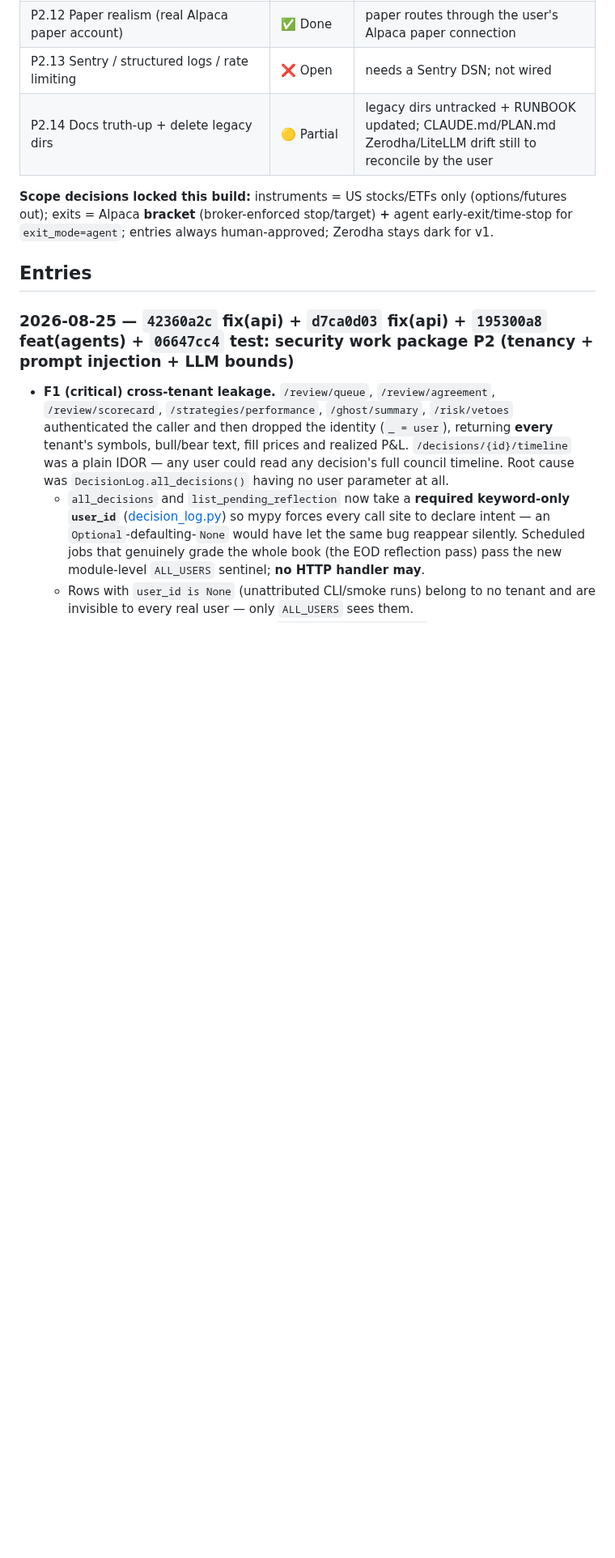
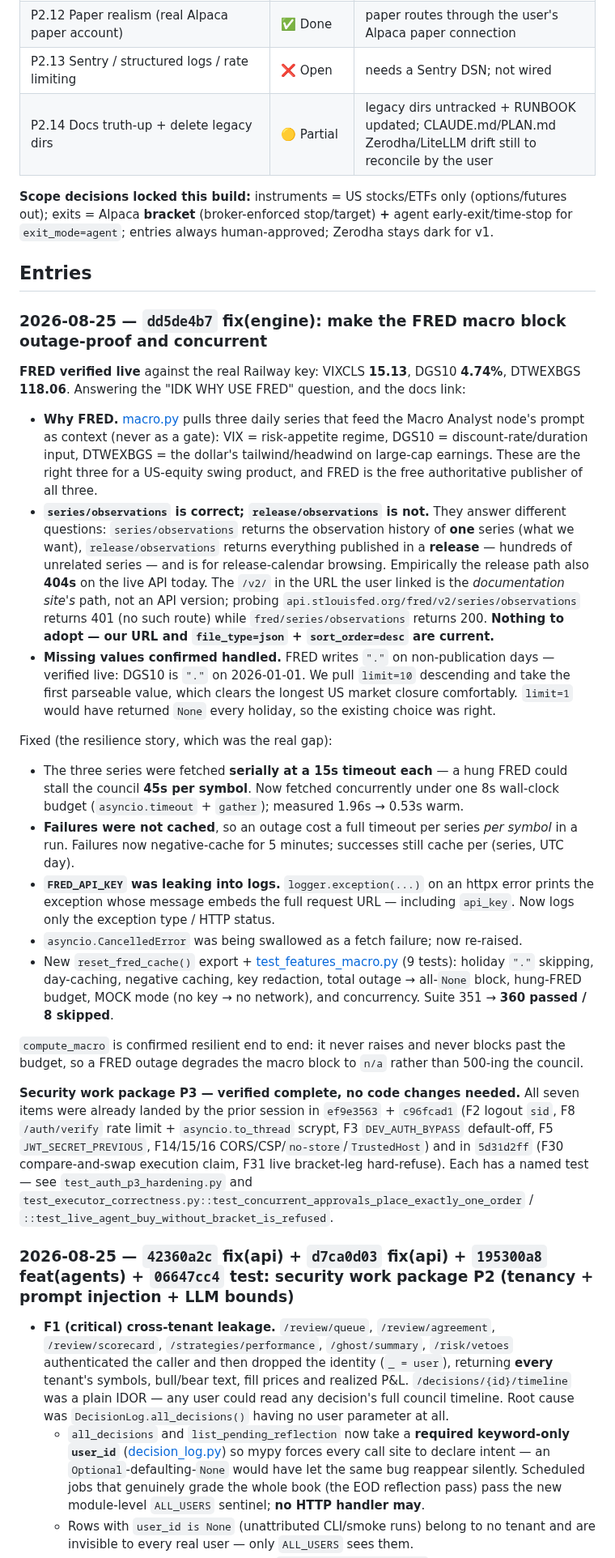
Before and after one commit to insaneamogh/AutonomousTradeAgents, a Markdown page: fable5findings.md, the part around the change. Shown at 81% size. Rendered like a GitHub page; blank space fills up the shorter version.

Commit message:
docs: build-log entry for the FRED verification + macro hardening
Co-Authored-By: Claude Opus 5 <noreply@anthropic.com>

```diff
--- a/fable5findings.md
+++ b/fable5findings.md
@@ -294,6 +294,26 @@ Recommendation: don't reach for Temporal yet. A single worker process owning all
 
 ## Entries
 
+### 2026-08-25 — `dd5de4b7` fix(engine): make the FRED macro block outage-proof and concurrent
+
+**FRED verified live** against the real Railway key: VIXCLS **15.13**, DGS10 **4.74%**, DTWEXBGS **118.06**. Answering the "IDK WHY USE FRED" question, and the docs link:
+
+- **Why FRED.** [macro.py](packages/engine/engine/features/macro.py) pulls three daily series that feed the Macro Analyst node's prompt as context (never as a gate): VIX = risk-appetite regime, DGS10 = discount-rate/duration input, DTWEXBGS = the dollar's tailwind/headwind on large-cap earnings. These are the right three for a US-equity swing product, and FRED is the free authoritative publisher of all three.
+- **`series/observations` is correct; `release/observations` is not.** They answer different questions: `series/observations` returns the observation history of **one** series (what we want), `release/observations` returns everything published in a **release** — hundreds of unrelated series — and is for release-calendar browsing. Empirically the release path also **404s** on the live API today. The `/v2/` in the URL the user linked is the *documentation site's* path, not an API version; probing `api.stlouisfed.org/fred/v2/series/observations` returns 401 (no such route) while `fred/series/observations` returns 200. **Nothing to adopt — our URL and `file_type=json` + `sort_order=desc` are current.**
+- **Missing values confirmed handled.** FRED writes `"."` on non-publication days — verified live: DGS10 is `"."` on 2026-01-01. We pull `limit=10` descending and take the first parseable value, which clears the longest US market closure comfortably. `limit=1` would have returned `None` every holiday, so the existing choice was right.
+
+Fixed (the resilience story, which was the real gap):
+
+- The three series were fetched **serially at a 15s timeout each** — a hung FRED could stall the council **45s per symbol**. Now fetched concurrently under one 8s wall-clock budget (`asyncio.timeout` + `gather`); measured 1.96s → 0.53s warm.
+- **Failures were not cached**, so an outage cost a full timeout per series *per symbol* in a run. Failures now negative-cache for 5 minutes; successes still cache per (series, UTC day).
+- **`FRED_API_KEY` was leaking into logs.** `logger.exception(...)` on an httpx error prints the exception whose message embeds the full request URL — including `api_key`. Now logs only the exception type / HTTP status.
+- `asyncio.CancelledError` was being swallowed as a fetch failure; now re-raised.
+- New `reset_fred_cache()` export + [test_features_macro.py](packages/engine/tests/test_features_macro.py) (9 tests): holiday `"."` skipping, day-caching, negative caching, key redaction, total outage → all-`None` block, hung-FRED budget, MOCK mode (no key → no network), and concurrency. Suite 351 → **360 passed / 8 skipped**.
+
+`compute_macro` is confirmed resilient end to end: it never raises and never blocks past the budget, so a FRED outage degrades the macro block to `n/a` rather than 500-ing the council.
+
+**Security work package P3 — verified complete, no code changes needed.** All seven items were already landed by the prior session in `ef9e3563` + `c96fcad1` (F2 logout `sid`, F8 `/auth/verify` rate limit + `asyncio.to_thread` scrypt, F3 `DEV_AUTH_BYPASS` default-off, F5 `JWT_SECRET_PREVIOUS`, F14/15/16 CORS/CSP/`no-store`/`TrustedHost`) and in `5d31d2ff` (F30 compare-and-swap execution claim, F31 live bracket-leg hard-refuse). Each has a named test — see `test_auth_p3_hardening.py` and `test_executor_correctness.py::test_concurrent_approvals_place_exactly_one_order` / `::test_live_agent_buy_without_bracket_is_refused`.
+
 ### 2026-08-25 — `42360a2c` fix(api) + `d7ca0d03` fix(api) + `195300a8` feat(agents) + `06647cc4` test: security work package P2 (tenancy + prompt injection + LLM bounds)
 - **F1 (critical) cross-tenant leakage.** `/review/queue`, `/review/agreement`, `/review/scorecard`, `/strategies/performance`, `/ghost/summary`, `/risk/vetoes` authenticated the caller and then dropped the identity (`_ = user`), returning **every** tenant's symbols, bull/bear text, fill prices and realized P&L. `/decisions/{id}/timeline` was a plain IDOR — any user could read any decision's full council timeline. Root cause was `DecisionLog.all_decisions()` having no user parameter at all.
   - `all_decisions` and `list_pending_reflection` now take a **required keyword-only `user_id`** ([decision_log.py](apps/agents/trading_agents/memory/decision_log.py)) so mypy forces every call site to declare intent — an `Optional`-defaulting-`None` would have let the same bug reappear silently. Scheduled jobs that genuinely grade the whole book (the EOD reflection pass) pass the new module-level `ALL_USERS` sentinel; **no HTTP handler may**.
```
